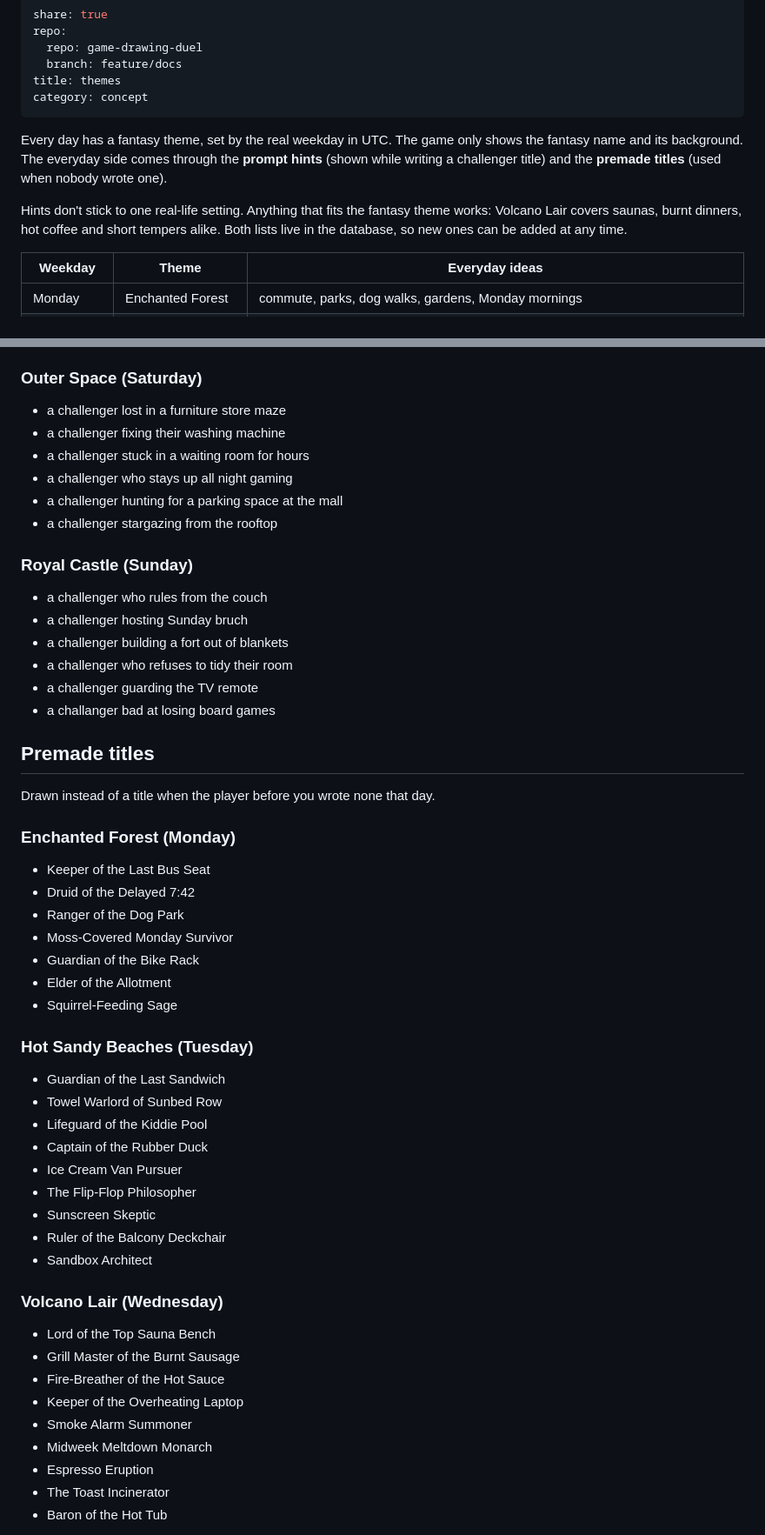
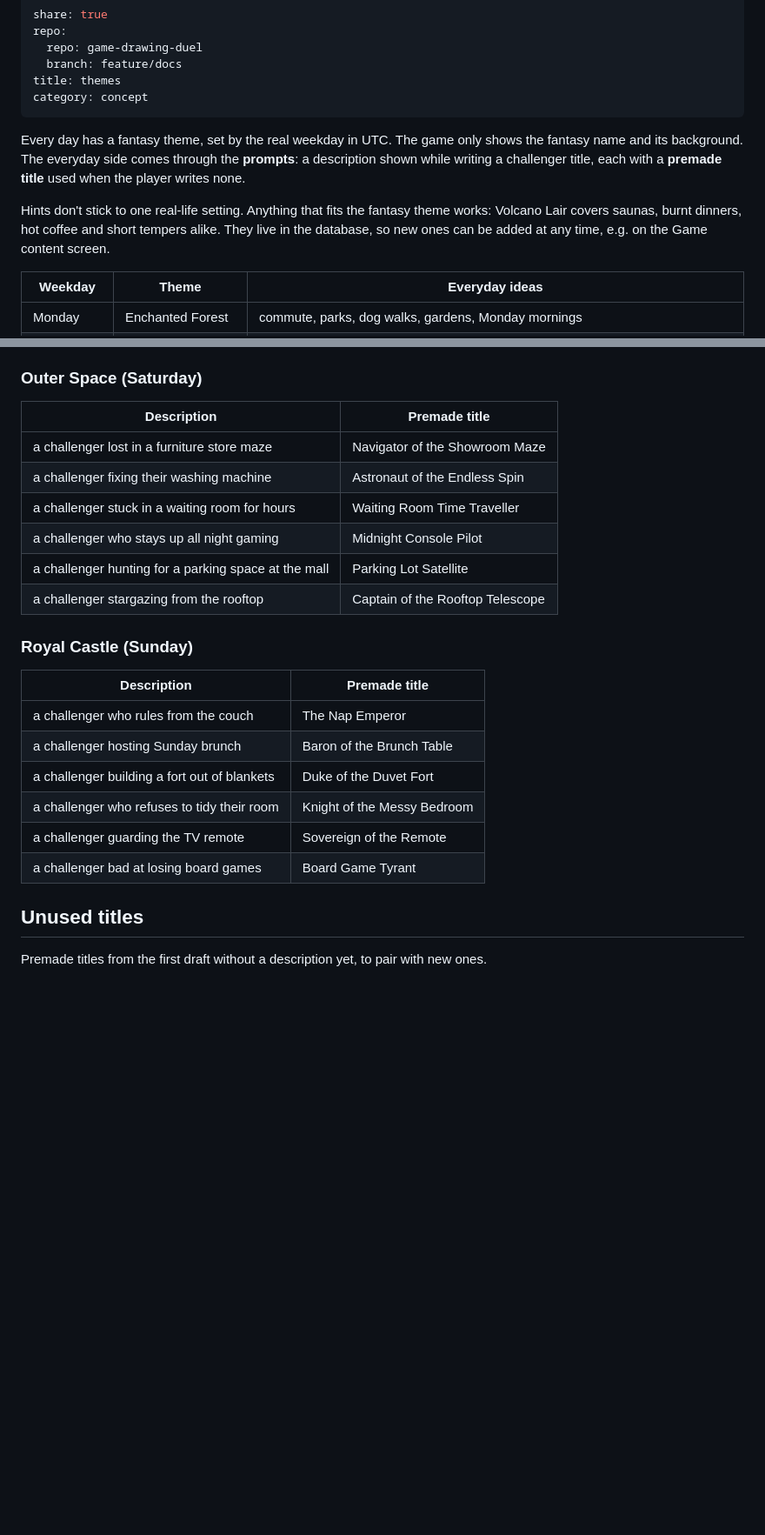
Before and after one commit to davidzenisu/game-drawing-duel, a Markdown page: docs/concept/themes.md, 2 parts joined by grey strips. Shown at 87% size. Drawn GitHub-style; blank space fills up the shorter version.

```diff
--- a/docs/concept/themes.md
+++ b/docs/concept/themes.md
@@ -6,9 +6,9 @@ repo:
 title: themes
 category: concept
 ---
-Every day has a fantasy theme, set by the real weekday in UTC. The game only shows the fantasy name and its background. The everyday side comes through the **prompt hints** (shown while writing a challenger title) and the **premade titles** (used when nobody wrote one).
+Every day has a fantasy theme, set by the real weekday in UTC. The game only shows the fantasy name and its background. The everyday side comes through the **prompts**: a description shown while writing a challenger title, each with a **premade title** used when the player writes none.
 
-Hints don't stick to one real-life setting. Anything that fits the fantasy theme works: Volcano Lair covers saunas, burnt dinners, hot coffee and short tempers alike. Both lists live in the database, so new ones can be added at any time.
+Hints don't stick to one real-life setting. Anything that fits the fantasy theme works: Volcano Lair covers saunas, burnt dinners, hot coffee and short tempers alike. They live in the database, so new ones can be added at any time, e.g. on the Game content screen.
 
 | Weekday   | Theme             | Everyday ideas                                                                           |
 | --------- | ----------------- | ---------------------------------------------------------------------------------------- |
@@ -67,52 +82,27 @@ Shown as "Think of …" while writing the day's challenger title. Each player ge
 
 ### Outer Space (Saturday)
-- a challenger lost in a furniture store maze
-- a challenger fixing their washing machine
-- a challenger stuck in a waiting room for hours
-- a challenger who stays up all night gaming
-- a challenger hunting for a parking space at the mall
-- a challenger stargazing from the rooftop
+
+| Description | Premade title |
+| --- | --- |
+| a challenger lost in a furniture store maze | Navigator of the Showroom Maze |
+| a challenger fixing their washing machine | Astronaut of the Endless Spin |
+| a challenger stuck in a waiting room for hours | Waiting Room Time Traveller |
+| a challenger who stays up all night gaming | Midnight Console Pilot |
+| a challenger hunting for a parking space at the mall | Parking Lot Satellite |
+| a challenger stargazing from the rooftop | Captain of the Rooftop Telescope |
 
 ### Royal Castle (Sunday)
-- a challenger who rules from the couch
-- a challenger hosting Sunday bruch
-- a challenger building a fort out of blankets
-- a challenger who refuses to tidy their room
-- a challenger guarding the TV remote
-- a challanger bad at losing board games
 
-## Premade titles
+| Description | Premade title |
+| --- | --- |
+| a challenger who rules from the couch | The Nap Emperor |
+| a challenger hosting Sunday brunch | Baron of the Brunch Table |
+| a challenger building a fort out of blankets | Duke of the Duvet Fort |
+| a challenger who refuses to tidy their room | Knight of the Messy Bedroom |
+| a challenger guarding the TV remote | Sovereign of the Remote |
+| a challenger bad at losing board games | Board Game Tyrant |
 
-Drawn instead of a title when the player before you wrote none that day.
+## Unused titles
 
-### Enchanted Forest (Monday)
-- Keeper of the Last Bus Seat
-- Druid of the Delayed 7:42
-- Ranger of the Dog Park
-- Moss-Covered Monday Survivor
-- Guardian of the Bike Rack
-- Elder of the Allotment
-- Squirrel-Feeding Sage
+Premade titles from the first draft without a description yet, to pair with new ones.
 
-### Hot Sandy Beaches (Tuesday)
-- Guardian of the Last Sandwich
-- Towel Warlord of Sunbed Row
-- Lifeguard of the Kiddie Pool
-- Captain of the Rubber Duck
-- Ice Cream Van Pursuer
-- The Flip-Flop Philosopher
-- Sunscreen Skeptic
-- Ruler of the Balcony Deckchair
-- Sandbox Architect
-
-### Volcano Lair (Wednesday)
-- Lord of the Top Sauna Bench
-- Grill Master of the Burnt Sausage
-- Fire-Breather of the Hot Sauce
-- Keeper of the Overheating Laptop
-- Smoke Alarm Summoner
-- Midweek Meltdown Monarch
-- Espresso Eruption
-- The Toast Incinerator
-- Baron of the Hot Tub
-
```
Also changed, not shown: other parts of docs/concept/themes.md (+55 -87 lines).
